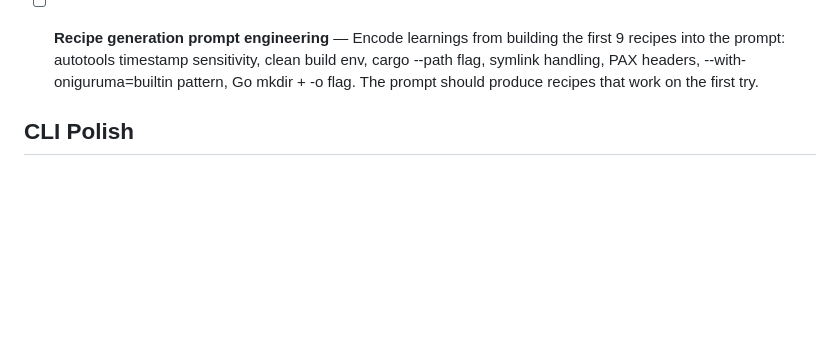
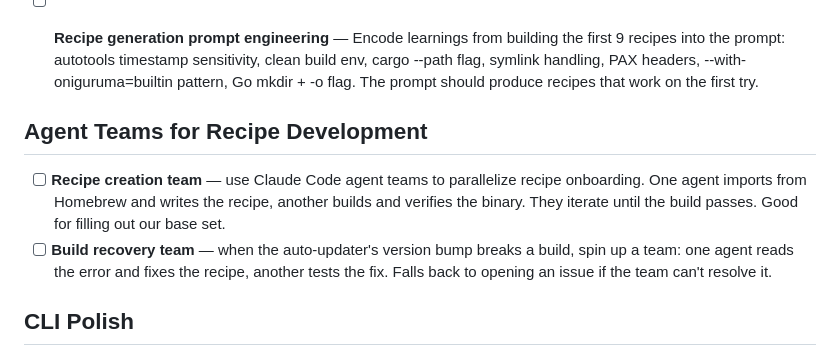
Before and after one commit to kelp/gale, a Markdown page: TODO.md, the part around the change. GitHub-like rendering; blank space fills up the shorter version.

Commit message:
Add agent teams idea to TODO

```diff
--- a/TODO.md
+++ b/TODO.md
@@ -82,6 +82,19 @@ streaming. Our code provides focused prompts and tools.
   --with-oniguruma=builtin pattern, Go mkdir + -o flag.
   The prompt should produce recipes that work on the
   first try.
+
+## Agent Teams for Recipe Development
+
+- [ ] **Recipe creation team** — use Claude Code agent
+  teams to parallelize recipe onboarding. One agent
+  imports from Homebrew and writes the recipe, another
+  builds and verifies the binary. They iterate until
+  the build passes. Good for filling out our base set.
+- [ ] **Build recovery team** — when the auto-updater's
+  version bump breaks a build, spin up a team: one
+  agent reads the error and fixes the recipe, another
+  tests the fix. Falls back to opening an issue if the
+  team can't resolve it.
 
 ## CLI Polish
 
```
